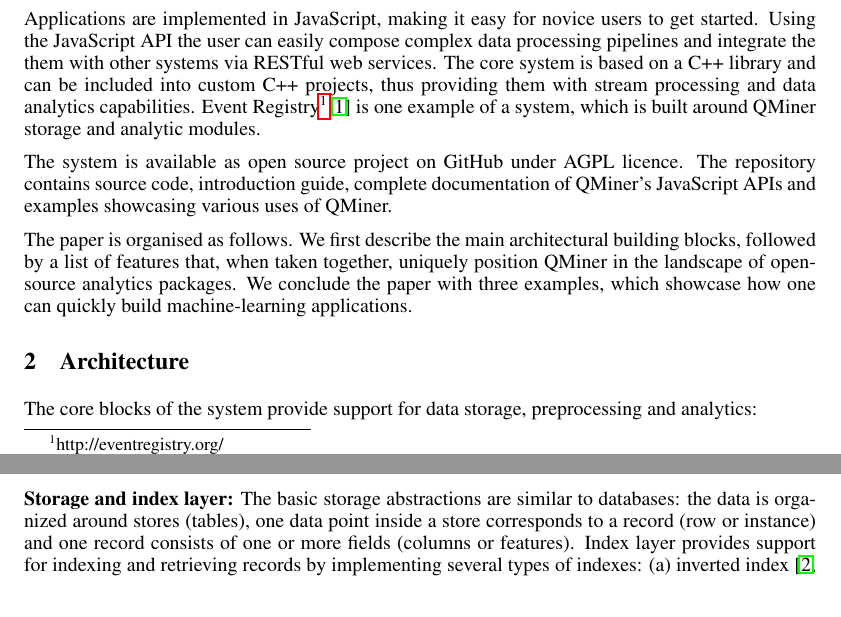
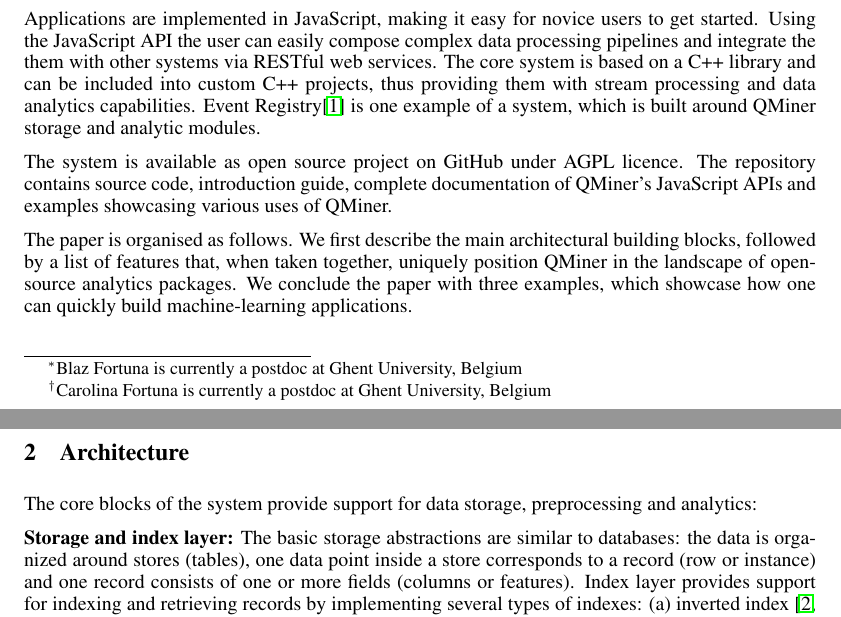
Before and after one commit to rupnikj/nipsQMiner, a LaTeX paper (qminer.tex): two parts of pages 1 and 2 of 6, joined at a grey line, cut so that both start at the same text. Compiled offline with pdfLaTeX.

Commit message:
Fixed few typos, formating.

```diff
--- a/qminer.tex
+++ b/qminer.tex
@@ -52,7 +52,7 @@
 \title{QMiner: Data Analytics Platform for Processing Streams of Structured and Unstructured Data}
 
 \author{
-Blaz Fortuna\footnote{Blaz Fortuna is currently postdoc at Ghent University, Belgium}, Jan Rupnik, Janez Brank, Carolina Fortuna\footnote{Carolina Fortuna is currently postdoc at Ghent University, Belgium}, Viktor Jovanoski, \\
+Blaz Fortuna\thanks{Blaz Fortuna is currently a postdoc at Ghent University, Belgium}, Jan Rupnik, Janez Brank, Carolina Fortuna\thanks{Carolina Fortuna is currently a postdoc at Ghent University, Belgium}, Viktor Jovanoski, \\
 \textbf{Mario Karlovcec, Blaz Kazic, Klemen Kenda, Gregor Leban, Andrej Muhic,} \\
 \textbf{Blaz Novak, Jost Novljan, Miha Papler, Luis Rei, Blaz Sovdat, Luka Stopar,} \\
 \textbf{Marko Grobelnik, Dunja Mladenic} \\
@@ -76,7 +76,7 @@
 \section{Introduction}
 QMiner grew out of EU Framework Programme research projects in the areas of text, web, and stream mining over the last couple of years. The main requirements for QMiner are derived from the need for the rapid developed of solutions focused on user interactivity and the ability to operate on large data sets (hundreds of gigabytes) in real-time on high-end commodity hardware. These goals and constraints resulted in a unique set of features that we implemented in QMiner.
 
-Applications are implemented in JavaScript, making it easy for novice users to get started. Using the JavaScript API the user can easily compose complex data processing pipelines and integrate the them with other systems via RESTful web services. The core system is based on a C++ library and can be included into custom C++ projects, thus providing them with stream processing and data analytics capabilities. Event Registry\footnote{http://eventregistry.org/}\cite{eventRegistry} is one example of a system, which is built around QMiner storage and analytic modules.
+Applications are implemented in JavaScript, making it easy for novice users to get started. Using the JavaScript API the user can easily compose complex data processing pipelines and integrate the them with other systems via RESTful web services. The core system is based on a C++ library and can be included into custom C++ projects, thus providing them with stream processing and data analytics capabilities. Event Registry\cite{eventRegistry} is one example of a system, which is built around QMiner storage and analytic modules.
 
 The system is available as open source project on GitHub under AGPL licence. The repository contains source code, introduction guide, complete documentation of QMiner's JavaScript APIs and examples showcasing various uses of QMiner.
 
```
Also changed, not shown: qminer.bib (+1 -1 lines).
